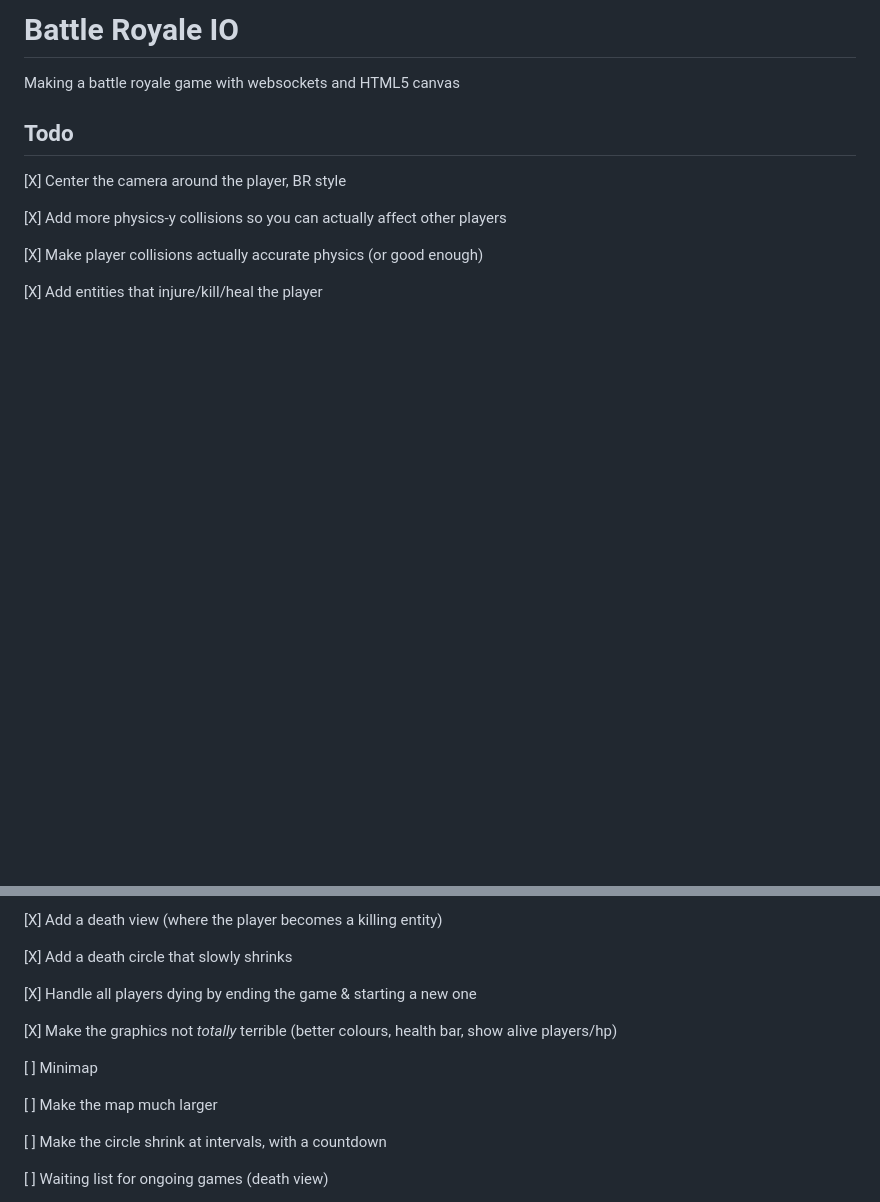
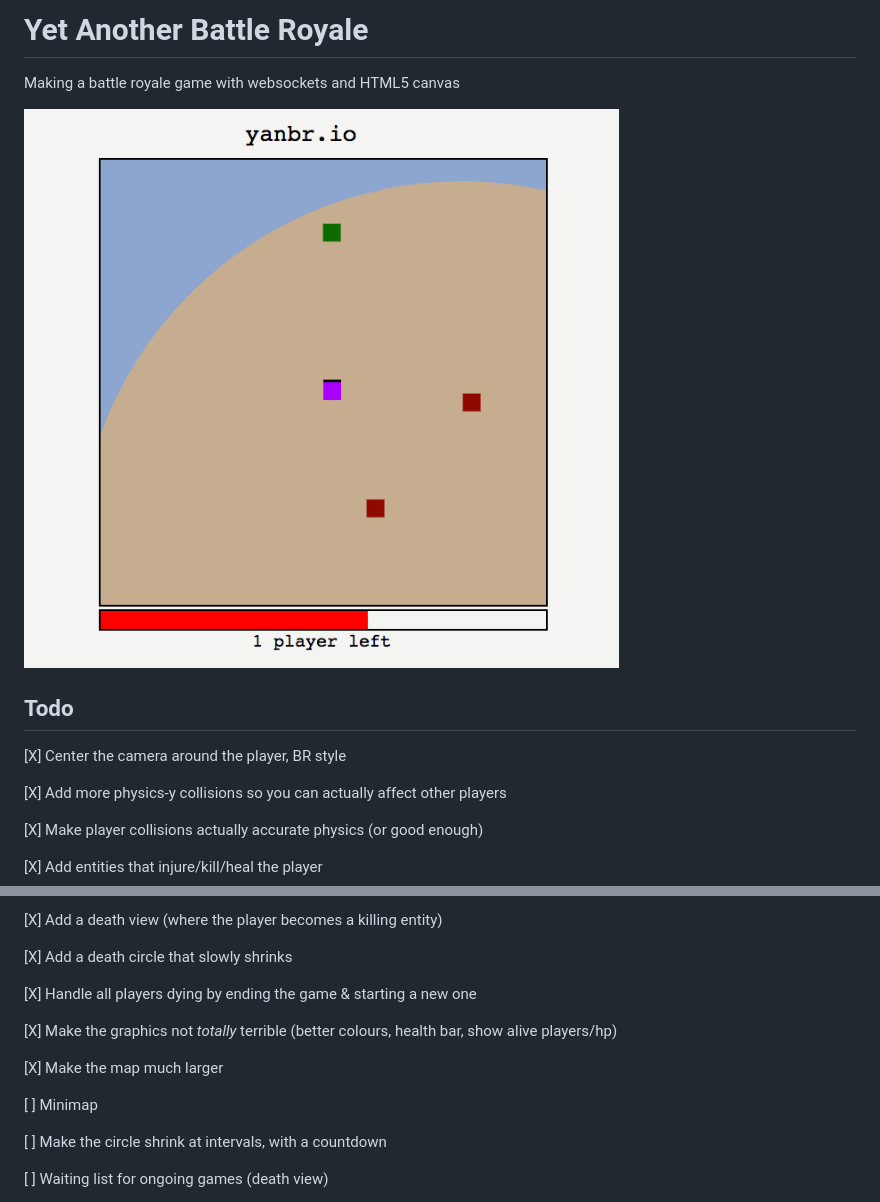
Before and after one commit to sgoedecke/yanbr, a Markdown page: README.md, 2 parts joined by grey strips. GitHub-like rendering; pictures changed too: yanbr.png (added); blank space fills up the shorter version.

Commit message:
add screenshot

```diff
--- a/README.md
+++ b/README.md
@@ -1,6 +1,8 @@
-# Battle Royale IO
+# Yet Another Battle Royale
 
 Making a battle royale game with websockets and HTML5 canvas
+
+![Screenshot](./yanbr.png)
 
 ## Todo
 
@@ -20,9 +22,9 @@ Making a battle royale game with websockets and HTML5 canvas
 
 [X] Make the graphics not _totally_ terrible (better colours, health bar, show alive players/hp)
 
+[X] Make the map much larger
+
 [ ] Minimap
-
-[ ] Make the map much larger
 
 [ ] Make the circle shrink at intervals, with a countdown
 
```
Also changed, not shown: 1 other file.
